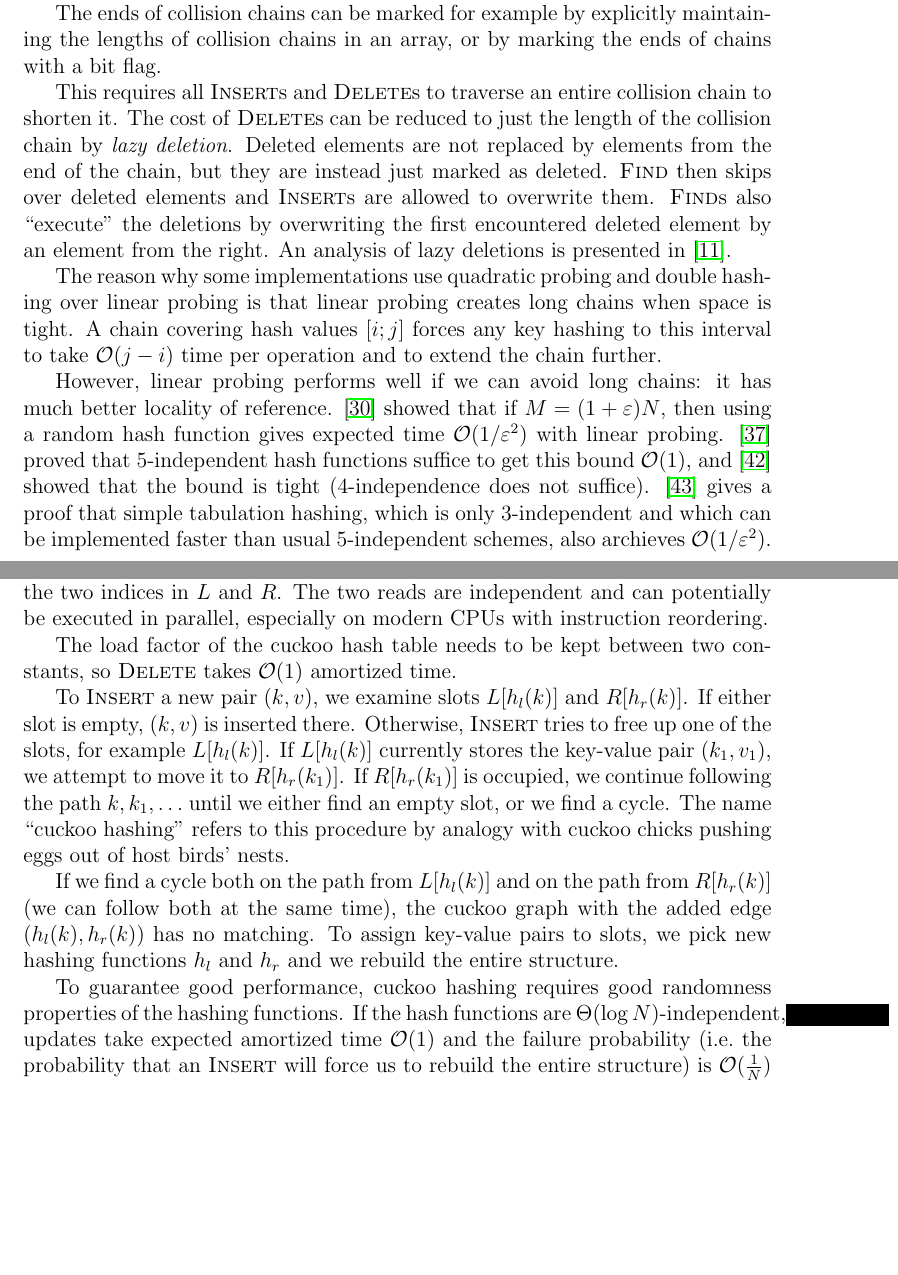
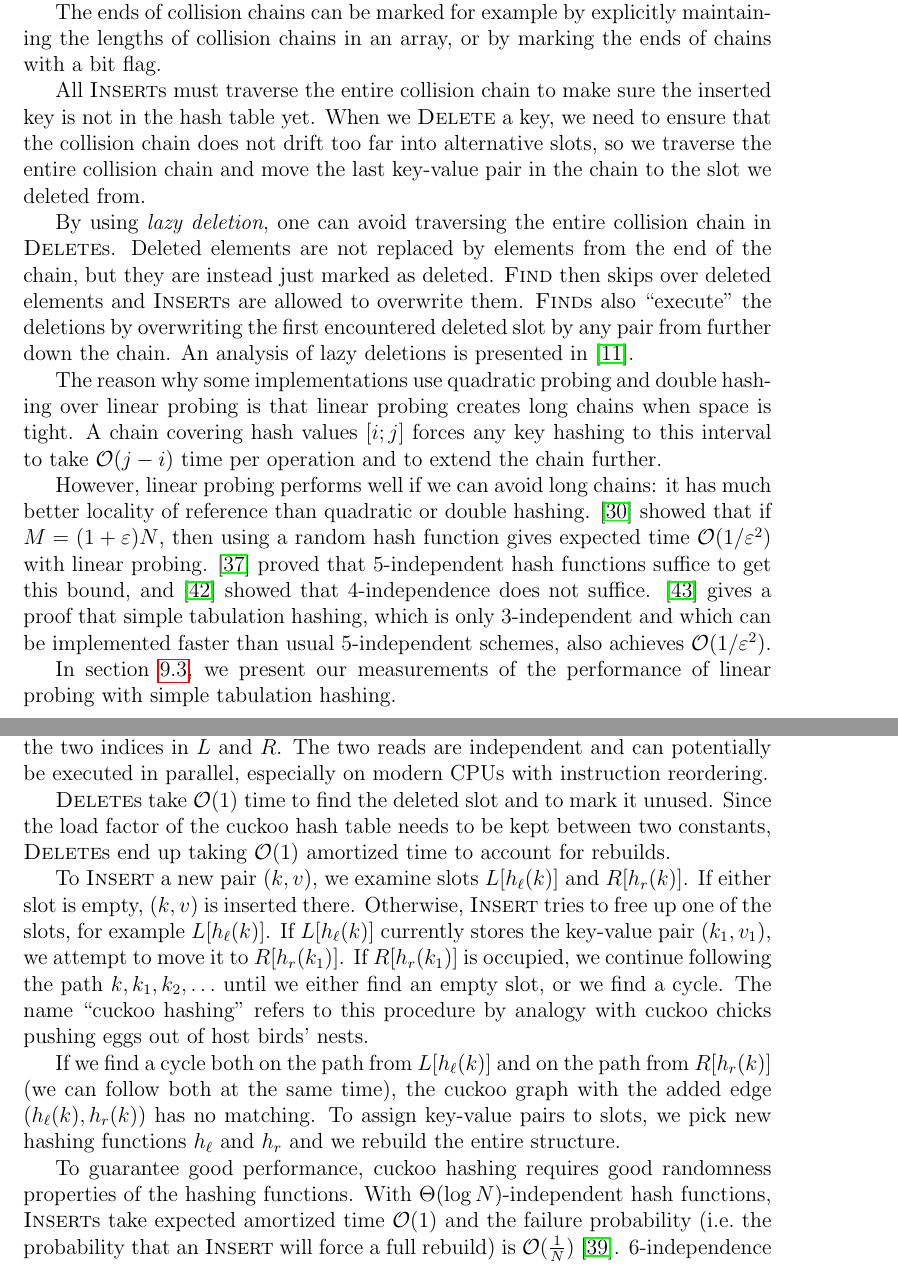
Before and after one commit to agentydragon/thesis, a LaTeX thesis (text/thesis.tex, which reads text/hashing.tex): two parts of pages 16 and 17 of 66, joined at a grey line, cut so that both start at the same text, the shorter picture padded with empty space. Compiled offline with pdfLaTeX.

Commit message:
Some more corrections

```diff
--- a/text/hashing.tex
+++ b/text/hashing.tex
@@ -217,15 +223,20 @@ The ends of collision chains can be marked for example by explicitly maintaining
 the lengths of collision chains in an array, or by marking the ends of chains
 with a bit flag.
 
-This requires all \textsc{Insert}s and \textsc{Delete}s to traverse an entire
-collision chain to shorten it. The cost of \textsc{Delete}s can be reduced to
-just the length of the collision chain by \emph{lazy deletion}. Deleted elements
-are not replaced by elements from the end of the chain, but they are instead
-just marked as deleted. \textsc{Find} then skips over deleted elements and
-\textsc{Insert}s are allowed to overwrite them.
-\textsc{Find}s also ``execute'' the deletions by overwriting the first
-encountered deleted element by an element from the right. An analysis
-of lazy deletions is presented in \cite{lazy-deletions}.
+All \textsc{Insert}s must traverse the entire collision chain to make sure
+the inserted key is not in the hash table yet.
+When we \textsc{Delete} a key, we need to ensure that the collision chain
+does not drift too far into alternative slots, so we traverse the entire
+collision chain and move the last key-value pair in the chain to the slot
+we deleted from.
+
+By using \emph{lazy deletion}, one can avoid traversing the entire collision
+chain in \textsc{Delete}s. Deleted elements are not replaced by elements from
+the end of the chain, but they are instead just marked as deleted.
+\textsc{Find} then skips over deleted elements and \textsc{Insert}s are allowed
+to overwrite them.  \textsc{Find}s also ``execute'' the deletions by
+overwriting the first encountered deleted slot by any pair from further down
+the chain. An analysis of lazy deletions is presented in \cite{lazy-deletions}.
 
 % TODO: document how exactly in our implementation
 The reason why some implementations use quadratic probing and double hashing
@@ -234,15 +245,18 @@ tight. A chain covering hash values $[i;j]$ forces any key hashing to this
 interval to take $\O(j-i)$ time per operation and to extend the chain further.
 
 However, linear probing performs well if we can avoid long chains: it has
-much better locality of reference.
+much better locality of reference than quadratic or double hashing.
 \cite{knuth-linear} showed that if $M=(1+\varepsilon) N$, then using a random
 hash function gives expected time $\O(1/\varepsilon^2)$ with linear probing.
 \cite{linear-probing-ci} proved that 5-independent hash functions suffice
-to get this bound $\O(1)$, and \cite{linear-probing-constant}
-showed that the bound is tight (4-independence does not suffice).
+to get this bound, and \cite{linear-probing-constant} showed that
+4-independence does not suffice.
 \cite{power-of-simple-tab} gives a proof that simple tabulation hashing,
 which is only 3-independent and which can be implemented faster than usual
-5-independent schemes, also archieves $\O(1/\varepsilon^2)$.
+5-independent schemes, also achieves $\O(1/\varepsilon^2)$.
+
+In section \ref{sec:hashing-results}, we present our measurements of the
+performance of linear probing with simple tabulation hashing.
 
 \section{Cuckoo hashing}
 \label{sec:cuckoo}
@@ -259,19 +273,22 @@ a stored key $k$ connects $h_l(k)$ in $L$ and $h_r(k)$ in $R$. The assignment
 of key-value pairs to slots in $L$ or $R$ forms a matching on the graph.
 
-\textsc{Find}s take $\O(1)$ worst-case time: they compute $h_l(k)$ and $h_r(k)$
+\textsc{Find}s take $\O(1)$ worst-case time: they compute $h_\ell(k)$ and $h_r(k)$
 and look at the two indices in $L$ and $R$. The two reads are independent and
 can potentially be executed in parallel, especially on modern CPUs with
 instruction reordering.
 
-The load factor of the cuckoo hash table needs to be kept between two
-constants, so \textsc{Delete} takes $\O(1)$ amortized time.
+\textsc{Delete}s take $\O(1)$ time to find the deleted slot and to mark
+it unused. Since the load factor of the cuckoo hash table needs to be kept
+between two constants, \textsc{Delete}s end up taking $\O(1)$ amortized time
+to account for rebuilds.
 
-To \textsc{Insert} a new pair $(k,v)$, we examine slots $L[h_l(k)]$ and
+To \textsc{Insert} a new pair $(k,v)$, we examine slots $L[h_\ell(k)]$ and
 $R[h_r(k)]$. If either slot is empty, $(k,v)$ is inserted there. Otherwise,
-\textsc{Insert} tries to free up one of the slots, for example $L[h_l(k)]$.
-If $L[h_l(k)]$ currently stores the key-value pair $(k_1,v_1)$, we attempt to
+\textsc{Insert} tries to free up one of the slots, for example $L[h_\ell(k)]$.
+If $L[h_\ell(k)]$ currently stores the key-value pair $(k_1,v_1)$, we attempt to
 move it to $R[h_r(k_1)]$. If $R[h_r(k_1)]$ is occupied, we continue following
-the path $k,k_1,\ldots$ until we either find an empty slot, or we find a cycle.
+the path $k,k_1,k_2,\ldots$ until we either find an empty slot, or we find
+a cycle.
 The name ``cuckoo hashing'' refers to this procedure by analogy with
 cuckoo chicks pushing eggs out of host birds' nests.
 
@@ -360,15 +377,15 @@ cuckoo chicks pushing eggs out of host birds' nests.
 	\caption{Inserting into a cuckoo hash table}
 \end{figure}
 
-If we find a cycle both on the path from $L[h_l(k)]$ and on the path from
+If we find a cycle both on the path from $L[h_\ell(k)]$ and on the path from
 $R[h_r(k)]$ (we can follow both at the same time), the cuckoo graph with
-the added edge $(h_l(k),h_r(k))$ has no matching. To assign key-value pairs
-to slots, we pick new hashing functions $h_l$ and $h_r$ and we rebuild
+the added edge $(h_\ell(k),h_r(k))$ has no matching. To assign key-value pairs
+to slots, we pick new hashing functions $h_\ell$ and $h_r$ and we rebuild
 the entire structure.
 
 To guarantee good performance, cuckoo hashing requires good randomness
 properties of the hashing functions.
-If the hash functions are $\Theta(\log N)$-independent, updates take expected
-amortized time $\O(1)$ and the failure probability (i.e.\ the probability that
-an \textsc{Insert} will force us to rebuild the entire structure) is
+With $\Theta(\log N)$-independent hash functions, \textsc{Insert}s take
+expected amortized time $\O(1)$ and the failure probability (i.e.\ the
+probability that an \textsc{Insert} will force a full rebuild) is
 $\O(\frac{1}{N})$ \cite{cuckoo-hashing}.
```
Also changed, not shown: text/models.tex (+1 -1 lines), text/preface.tex (+2 -1 lines), text/results.tex (+1 -0 lines), text/hashing.tex (97 more changed lines).
